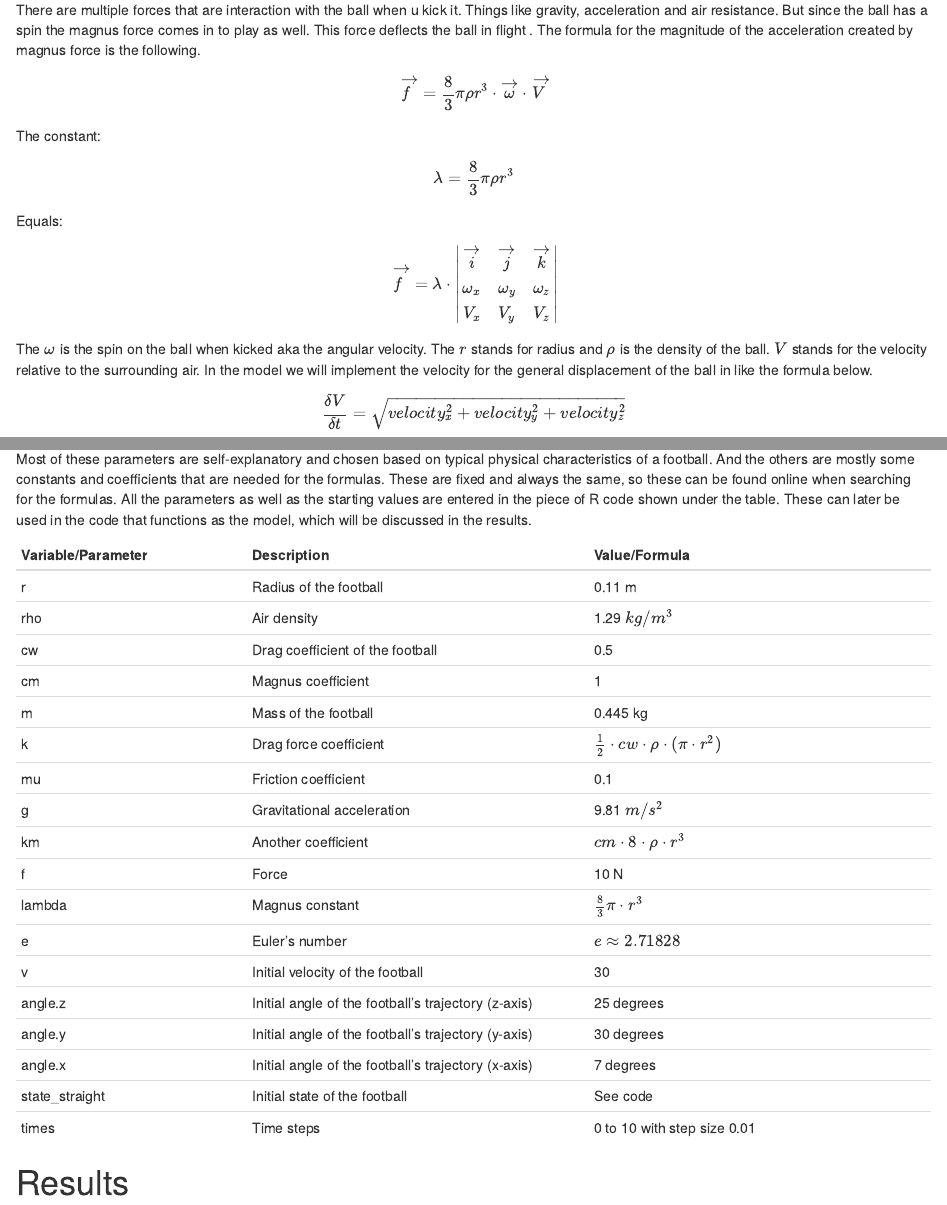
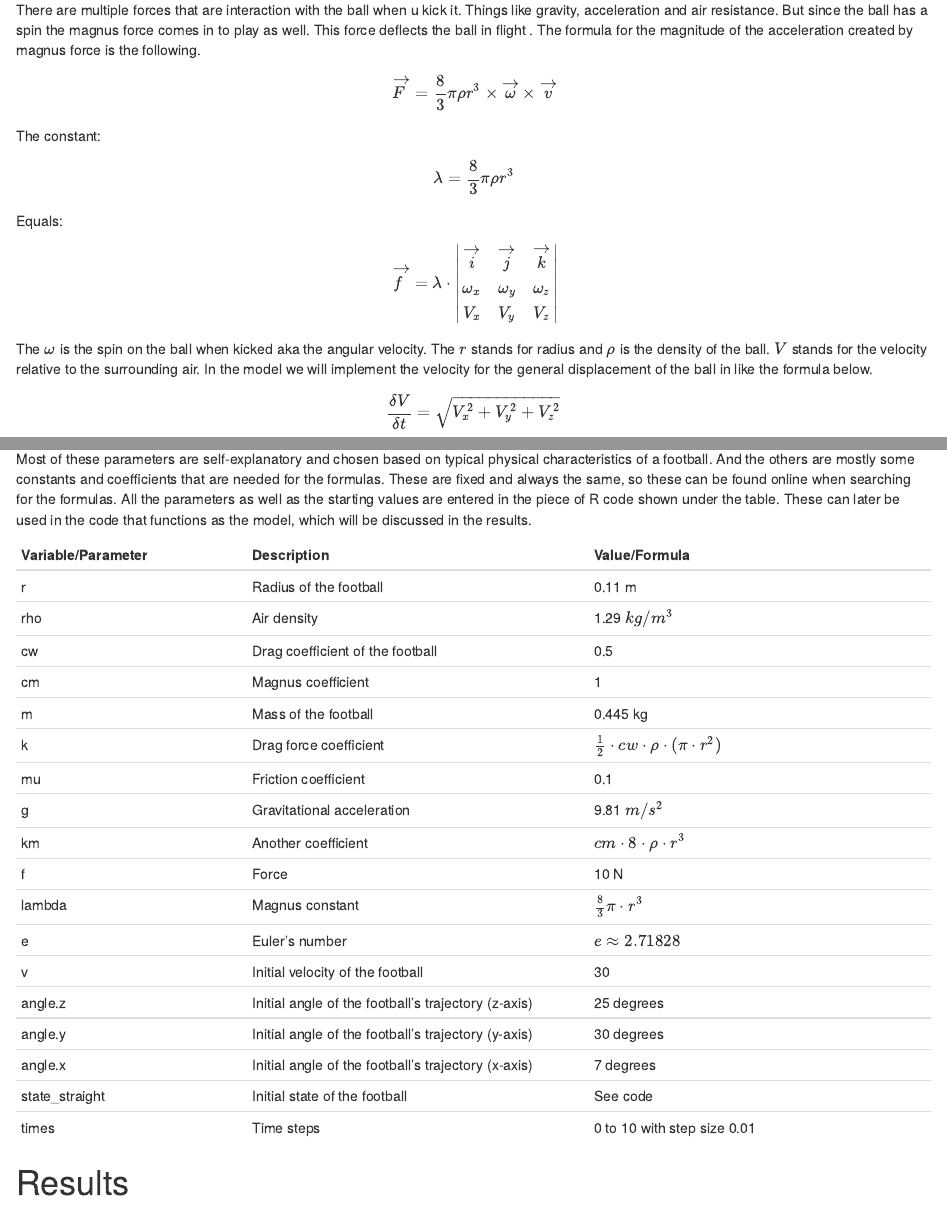
Before and after one commit to sjnelen/Themaopdracht_8, an R Markdown document (EindOpdracht/Eindopdracht_HTML.Rmd): the page in a window 1100 px wide, from 1930 px down, and a second part further down, joined at a grey line. Rendered offline with R 4.5, knitr and Pandoc, with nearby package versions; the code chunks are not run, so their results and figures are left out.

Commit message:
Mijn veranderingen nav feedback van peter

```diff
--- a/EindOpdracht/Eindopdracht_HTML.Rmd
+++ b/EindOpdracht/Eindopdracht_HTML.Rmd
@@ -93,7 +93,7 @@ ball has a spin the magnus force comes in to play as well. This force
 deflects the ball in flight \cite{Che21}. The formula for the magnitude
 of the acceleration created by magnus force is the following.
 
-$$ \overrightarrow{f} = \frac{8}{3} \pi \rho r^3\cdot\overrightarrow{\omega} \cdot \overrightarrow{V}$$
+$$ \overrightarrow{F} = \frac{8}{3} \pi \rho r^3\times\overrightarrow{\omega} \times \overrightarrow{v}$$
 
 The constant:
 
```
Also changed, not shown: EindOpdracht/Eindopdracht_PDF.pdf, EindOpdracht/Eindopdracht_HTML.Rmd (2 more changed lines).
